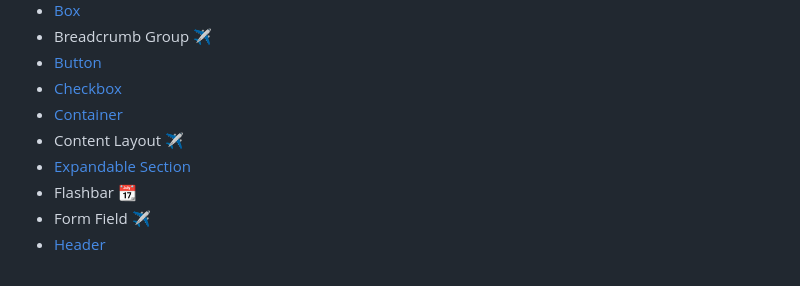
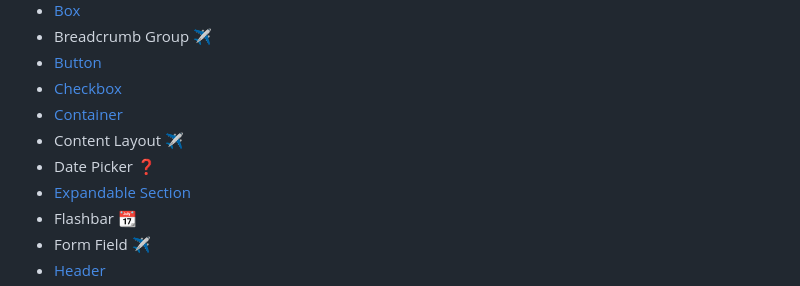
Before and after one commit to krhoyt/Rainforest, a Markdown page: readme.md, the part around the change. Rendered like a GitHub page.

Commit message:
Add date picker for considerration
Would be needed for Avocado interface.

```diff
--- a/readme.md
+++ b/readme.md
@@ -56,6 +56,7 @@ That is it! Nope, there is no builder required. Nope, you do not `npm install` a
 - [Checkbox](./docs/checkbox.md)
 - [Container](./docs/container.md)
 - Content Layout ✈️
+- Date Picker ❓
 - [Expandable Section](./docs/expandable-section.md)
 - Flashbar 📆
 - Form Field ✈️
```
